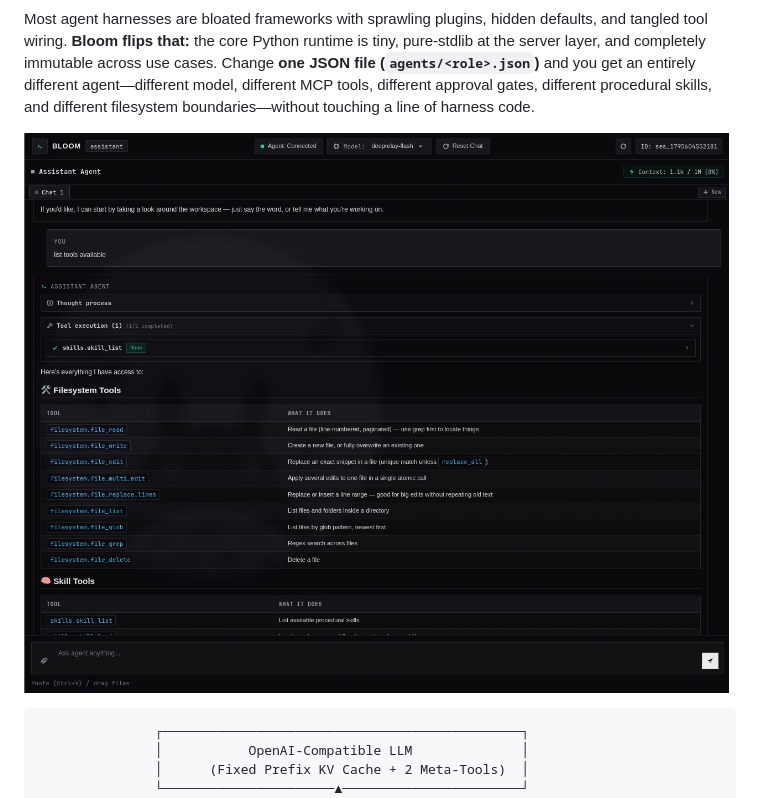
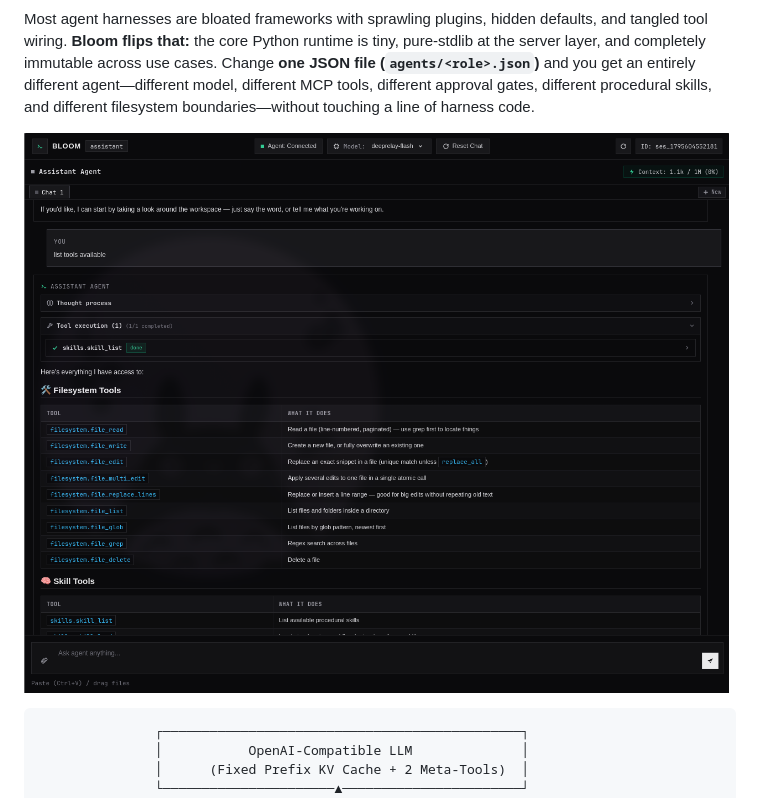
Before and after one commit to Rizmi/bloom-harness, a Markdown page: README.md, the part around the change. GitHub-like rendering; pictures changed too: docs/bloom-web-ui.jpg (deleted), preview.png (added).

Commit message:
docs: use repo root preview.png directly and remove duplicate jpeg

````diff
--- a/README.md
+++ b/README.md
@@ -13,7 +13,7 @@
 
 Most agent harnesses are bloated frameworks with sprawling plugins, hidden defaults, and tangled tool wiring. **Bloom flips that:** the core Python runtime is tiny, pure-stdlib at the server layer, and completely immutable across use cases. Change **one JSON file (`agents/<role>.json`)** and you get an entirely different agent—different model, different MCP tools, different approval gates, different procedural skills, and different filesystem boundaries—without touching a line of harness code.
 
-![Bloom Web UI — Assistant Agent session showing live reasoning, tool execution accordion, and context meter](docs/bloom-web-ui.jpg)
+![Bloom Web UI — Assistant Agent session showing live reasoning, tool execution accordion, and context meter](preview.png)
 
 ```text
                ┌──────────────────────────────────────────────┐
````
